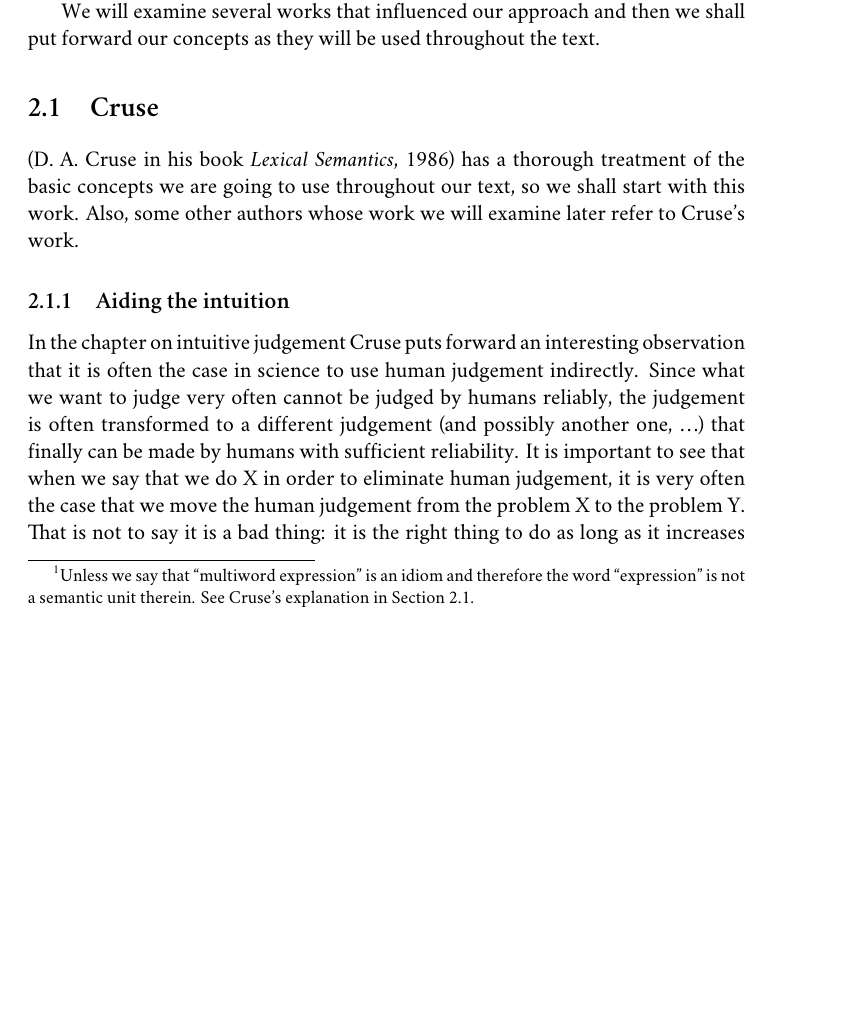
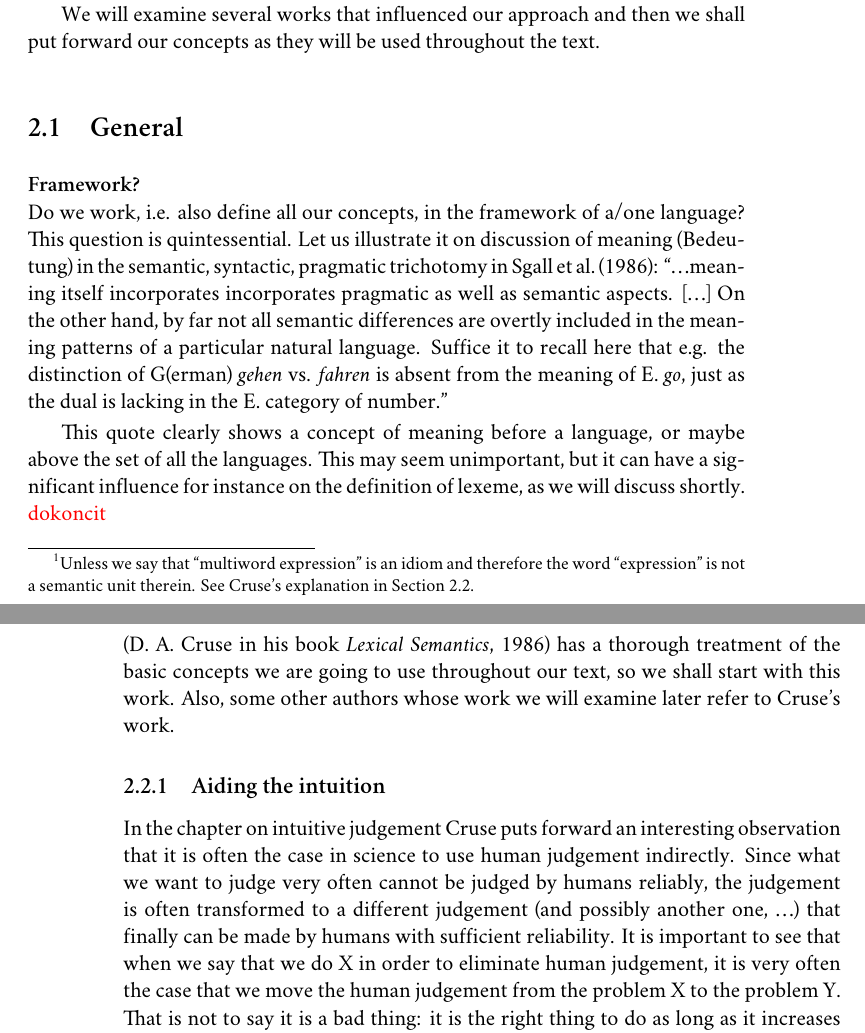
Before and after one commit to stranak/tred-ext-st-data, a LaTeX thesis (disertace.tex, which reads chapters/meaning-lexeme.tex): part of page 11 of 58 before the commit and two parts of pages 11 and 12 of 58 after it, the two joined at a grey line, cut so that both start at the same text, the shorter picture padded with empty space. Compiled offline with XeLaTeX; a missing font is replaced by an installed copy or a similar font.

Commit message:
Zacatek o vyznamu. Signed-off-by: Pavel Stranak <pavel.stranak@gmail.com>

```diff
--- a/chapters/meaning-lexeme.tex
+++ b/chapters/meaning-lexeme.tex
@@ -9,6 +9,12 @@ Since we want to write about multiword expressions, named entities and annotatio
 Even worse, it seems  that we cannot escape at least touching the fear-inducing basic concept of pr{meaning}. And actually, we would not even want to.
 
 We will examine several works that influenced our approach and then we shall put forward our concepts as they will be used throughout the text.
+
+\section{General}
+\textbf{Framework?}\\
+Do we work, i.e. also define all our concepts, in the framework of a/one language? This question is quintessential. Let us illustrate it on discussion of meaning (Bedeutung) in the semantic, syntactic, pragmatic trichotomy in \citet{sgall-etal:1986}: ``\ldots meaning itself incorporates incorporates pragmatic as well as semantic aspects. [\ldots] On the other hand, by far not all semantic differences are overtly included in the meaning patterns of a particular natural language. Suffice it to recall here that e.g. the distinction of G(erman) \emph{gehen} vs. \emph{fahren} is absent from the meaning of E. \emph{go}, just as the dual is lacking in the E. category of number.''
+
+This quote clearly shows a concept of meaning before a language, or maybe above the set of all the languages. This may seem unimportant, but it can have a significant influence for instance on the definition of lexeme, as we will discuss shortly.  \xxx{dokoncit}
 
 \section{Cruse}
 \label{rel:cruse}
```
Also changed, not shown: 1 other file.
